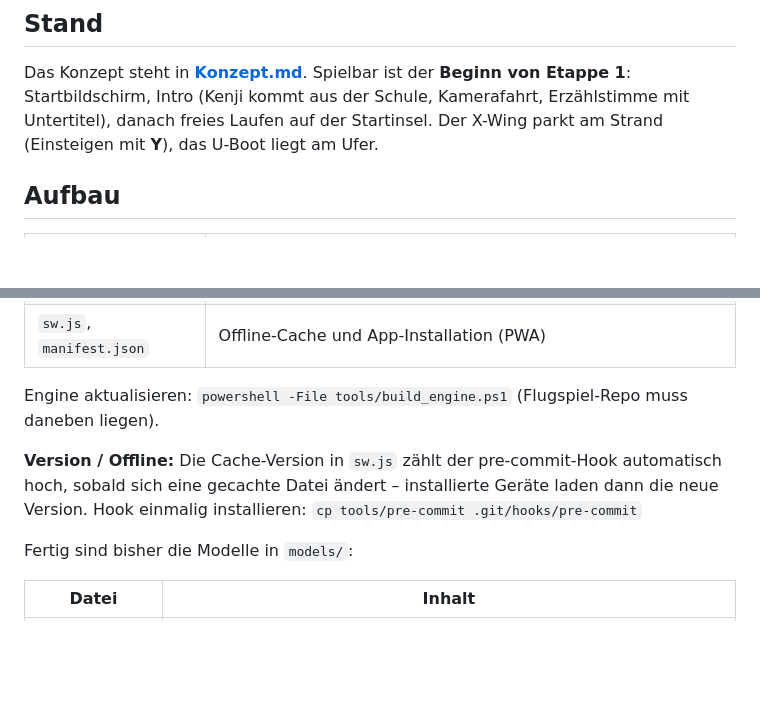
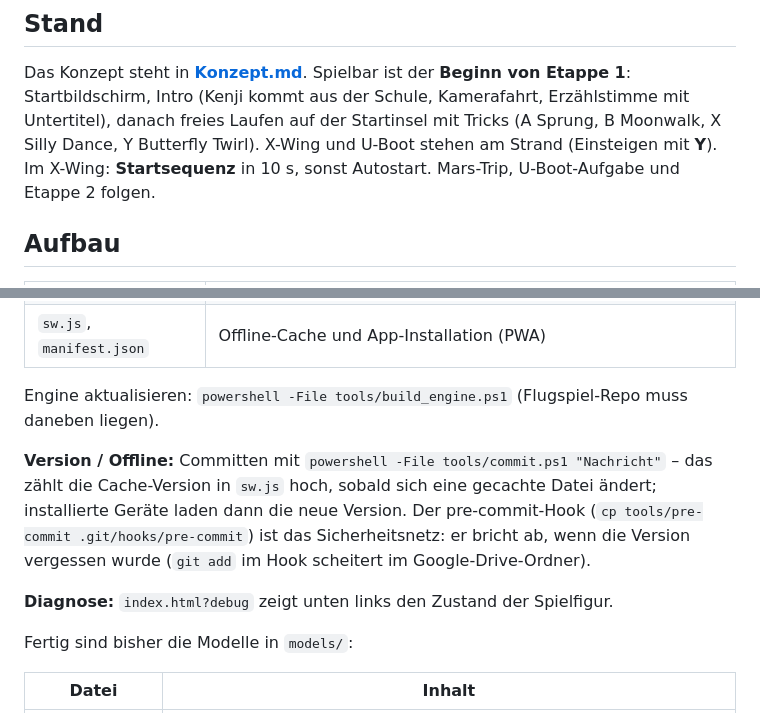
Before and after one commit to workFLOw42/trip_to_japan, a Markdown page: README.md, 2 parts joined by grey strips. GitHub-like rendering; blank space fills up the shorter version.

Commit message:
README: Stand, Commit-Weg, Diagnose
Co-Authored-By: Claude Opus 5.5 <noreply@anthropic.com>

```diff
--- a/README.md
+++ b/README.md
@@ -15,7 +15,9 @@ Technische Basis ist die Engine des **[Flugspiel](https://github.com/workFLOw42/
 
 Das Konzept steht in **[Konzept.md](Konzept.md)**. Spielbar ist der **Beginn von Etappe 1**:
 Startbildschirm, Intro (Kenji kommt aus der Schule, Kamerafahrt, Erzählstimme mit Untertitel),
-danach freies Laufen auf der Startinsel. Der X-Wing parkt am Strand (Einsteigen mit **Y**), das U-Boot liegt am Ufer.
+danach freies Laufen auf der Startinsel mit Tricks (A Sprung, B Moonwalk, X Silly Dance, Y Butterfly Twirl).
+X-Wing und U-Boot stehen am Strand (Einsteigen mit **Y**). Im X-Wing: **Startsequenz** in 10 s, sonst Autostart.
+Mars-Trip, U-Boot-Aufgabe und Etappe 2 folgen.
 
 ## Aufbau
 
@@ -29,9 +31,12 @@ danach freies Laufen auf der Startinsel. Der X-Wing parkt am Strand (Einsteigen
 
 Engine aktualisieren: `powershell -File tools/build_engine.ps1` (Flugspiel-Repo muss daneben liegen).
 
-**Version / Offline:** Die Cache-Version in `sw.js` zählt der pre-commit-Hook automatisch hoch, sobald sich
-eine gecachte Datei ändert – installierte Geräte laden dann die neue Version. Hook einmalig installieren:
-`cp tools/pre-commit .git/hooks/pre-commit`
+**Version / Offline:** Committen mit `powershell -File tools/commit.ps1 "Nachricht"` – das zählt die Cache-Version
+in `sw.js` hoch, sobald sich eine gecachte Datei ändert; installierte Geräte laden dann die neue Version.
+Der pre-commit-Hook (`cp tools/pre-commit .git/hooks/pre-commit`) ist das Sicherheitsnetz: er bricht ab,
+wenn die Version vergessen wurde (`git add` im Hook scheitert im Google-Drive-Ordner).
+
+**Diagnose:** `index.html?debug` zeigt unten links den Zustand der Spielfigur.
 
 Fertig sind bisher die Modelle in `models/`:
 
```
